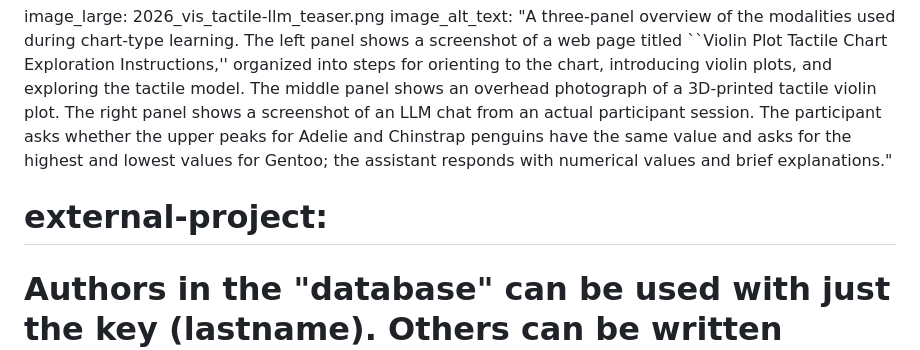
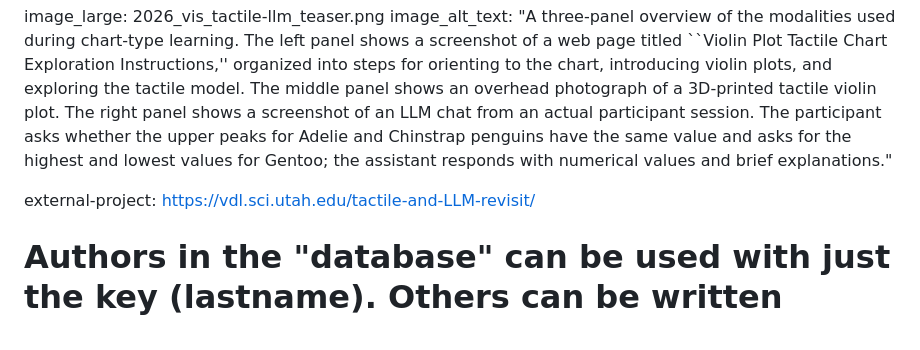
Before and after one commit to vdl-website/vdl-website.github.io, a Markdown page: _publications/2026_vis_tactile-llm.md, the part around one of its changes. GitHub-like rendering.

Commit message:
Update external project link in 2026_vis_tactile-llm publication metadata

```diff
--- a/_publications/2026_vis_tactile-llm.md
+++ b/_publications/2026_vis_tactile-llm.md
@@ -20,7 +20,8 @@ image_large: 2026_vis_tactile-llm_teaser.png
 image_alt_text: "A three-panel overview of the modalities used during chart-type learning. The left panel shows a screenshot of a web page titled ``Violin Plot Tactile Chart Exploration Instructions,'' organized into steps for orienting to the chart, introducing violin plots, and exploring the tactile model. The middle panel shows an overhead photograph of a 3D-printed tactile violin plot. The right panel shows a screenshot of an LLM chat from an actual participant session. The participant asks whether the upper peaks for Adelie and Chinstrap penguins have the same value and asks for the highest and lowest values for Gentoo; the assistant responds with numerical values and brief explanations."
 
 
-# external-project:
+external-project: https://vdl.sci.utah.edu/tactile-and-LLM-revisit/
+
 # Authors in the "database" can be used with just the key (lastname). Others can be written properly.
 authors:
   - he
```
Also changed, not shown: other parts of _publications/2026_vis_tactile-llm.md (+1 -0 lines).
